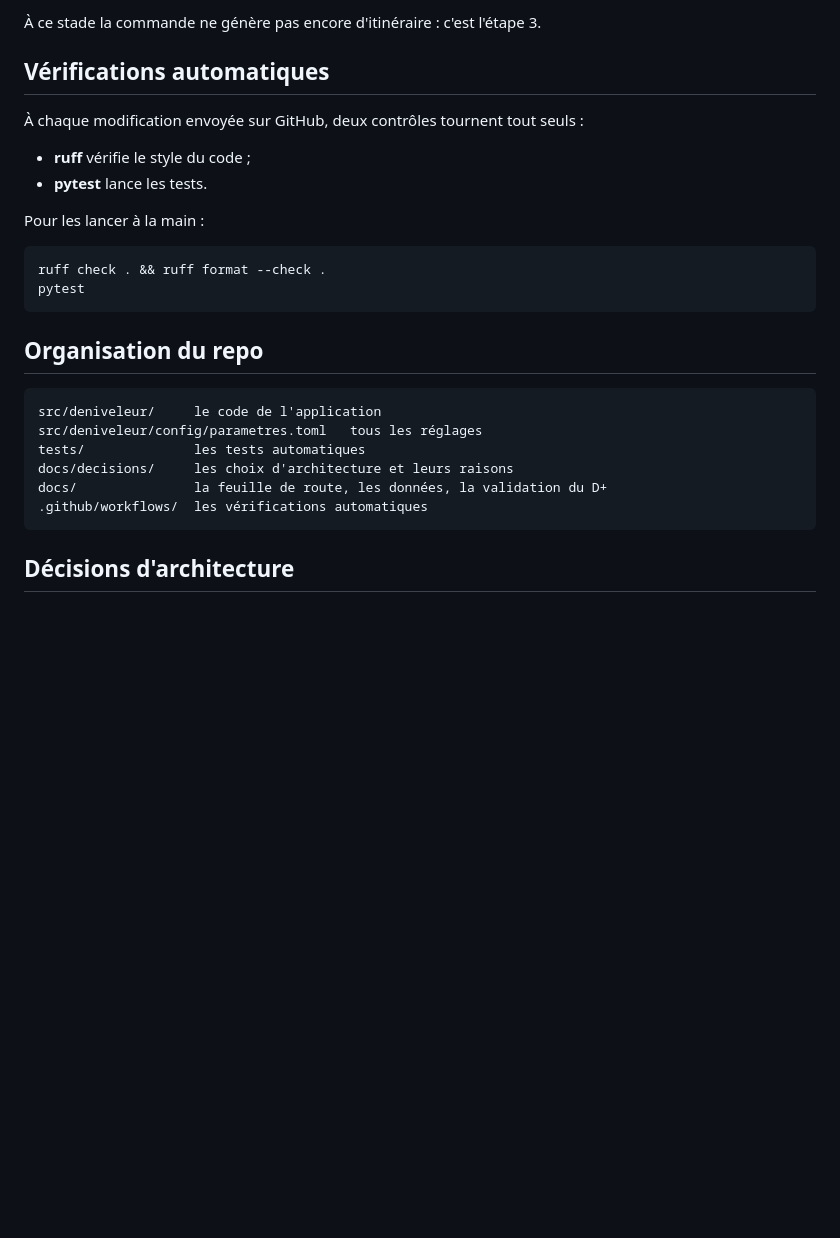
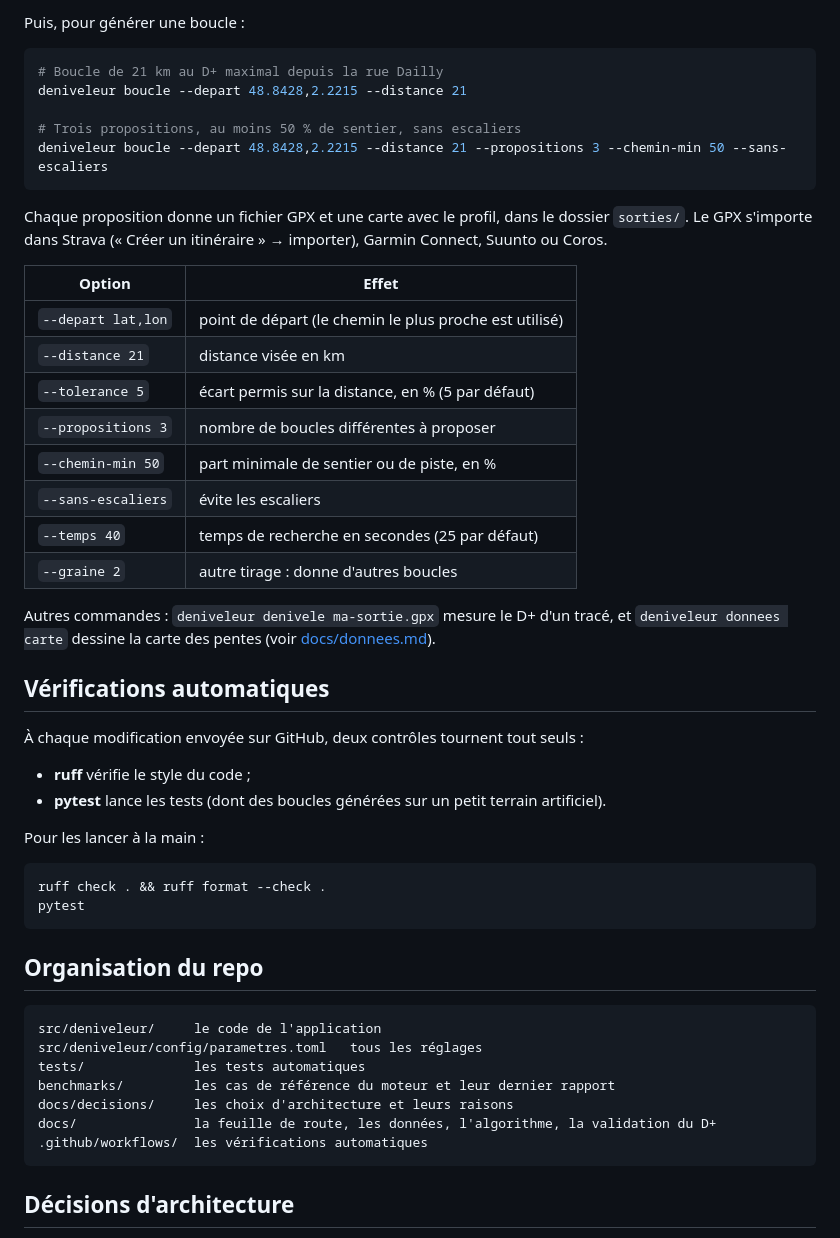
Before and after one commit to simeongug/Le-D-niveleur, a Markdown page: README.md, the part around one of its changes. Drawn GitHub-style; blank space fills up the shorter version.

````diff
--- a/README.md
+++ b/README.md
@@ -58,12 +59,39 @@ Le premier lancement télécharge environ 500 Mo et prend quelques minutes. La c
 
-À ce stade la commande ne génère pas encore d'itinéraire : c'est l'étape 3.
+Puis, pour générer une boucle :
+
+```bash
+# Boucle de 21 km au D+ maximal depuis la rue Dailly
+deniveleur boucle --depart 48.8428,2.2215 --distance 21
+
+# Trois propositions, au moins 50 % de sentier, sans escaliers
+deniveleur boucle --depart 48.8428,2.2215 --distance 21 --propositions 3 --chemin-min 50 --sans-escaliers
+```
+
+Chaque proposition donne un fichier GPX et une carte avec le profil, dans le dossier
+`sorties/`. Le GPX s'importe dans Strava (« Créer un itinéraire » → importer), Garmin
+Connect, Suunto ou Coros.
+
+| Option | Effet |
+|---|---|
+| `--depart lat,lon` | point de départ (le chemin le plus proche est utilisé) |
+| `--distance 21` | distance visée en km |
+| `--tolerance 5` | écart permis sur la distance, en % (5 par défaut) |
+| `--propositions 3` | nombre de boucles différentes à proposer |
+| `--chemin-min 50` | part minimale de sentier ou de piste, en % |
+| `--sans-escaliers` | évite les escaliers |
+| `--temps 40` | temps de recherche en secondes (25 par défaut) |
+| `--graine 2` | autre tirage : donne d'autres boucles |
+
+Autres commandes : `deniveleur denivele ma-sortie.gpx` mesure le D+ d'un tracé, et
+`deniveleur donnees carte` dessine la carte des pentes (voir
+[docs/donnees.md](docs/donnees.md)).
 
 ## Vérifications automatiques
 
 À chaque modification envoyée sur GitHub, deux contrôles tournent tout seuls :
 
 - **ruff** vérifie le style du code ;
-- **pytest** lance les tests.
+- **pytest** lance les tests (dont des boucles générées sur un petit terrain artificiel).
 
 Pour les lancer à la main :
 
@@ -78,8 +106,9 @@ pytest
 src/deniveleur/     le code de l'application
 src/deniveleur/config/parametres.toml   tous les réglages
 tests/              les tests automatiques
+benchmarks/         les cas de référence du moteur et leur dernier rapport
 docs/decisions/     les choix d'architecture et leurs raisons
-docs/               la feuille de route, les données, la validation du D+
+docs/               la feuille de route, les données, l'algorithme, la validation du D+
 .github/workflows/  les vérifications automatiques
 ```
 
````
Also changed, not shown: other parts of README.md (+13 -12 lines), benchmarks/rapport.md (added, +19 -0 lines), docs/algorithme.md (added, +121 -0 lines), docs/feuille-de-route.md (+6 -4 lines), docs/images/boucle-saint-cloud.jpg (added), 5 other files.
